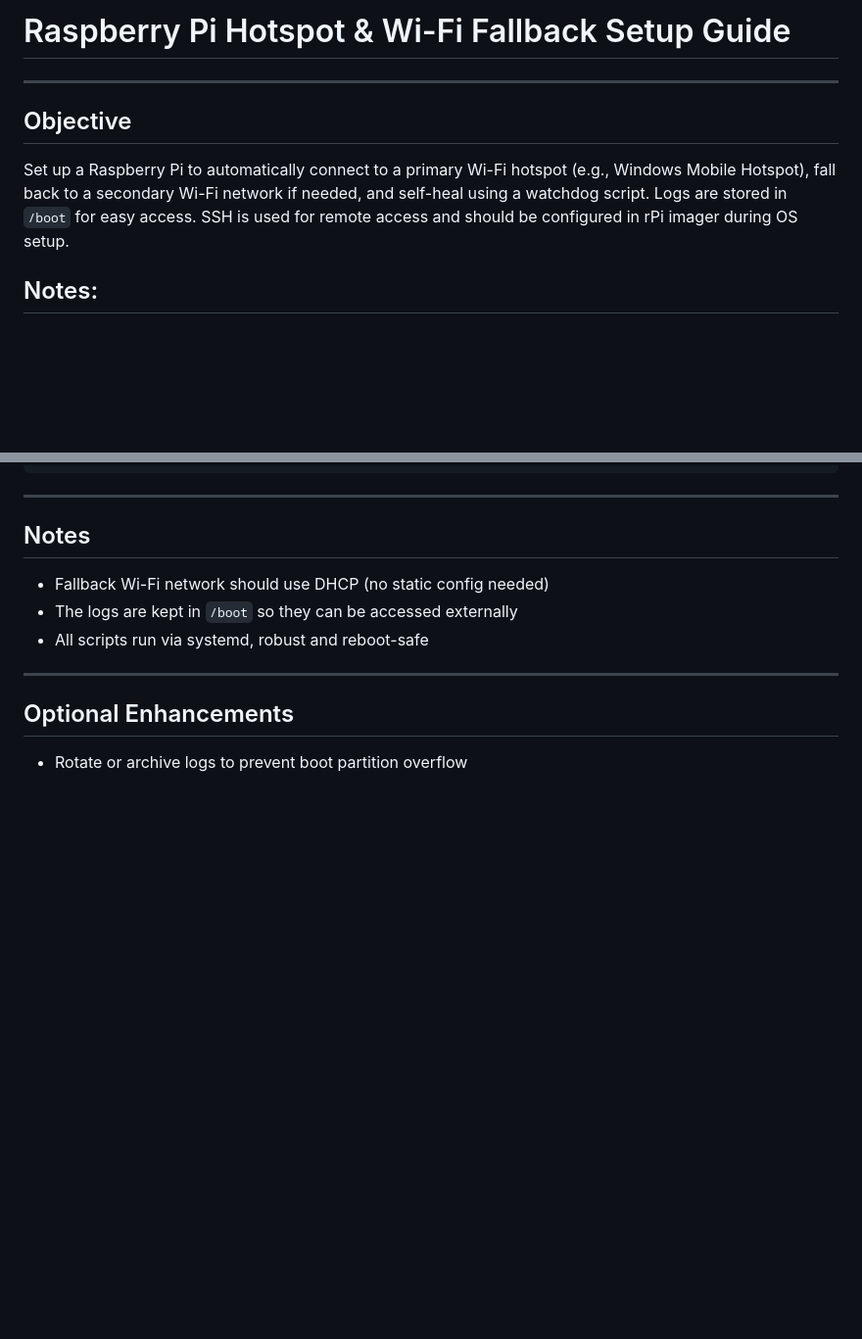
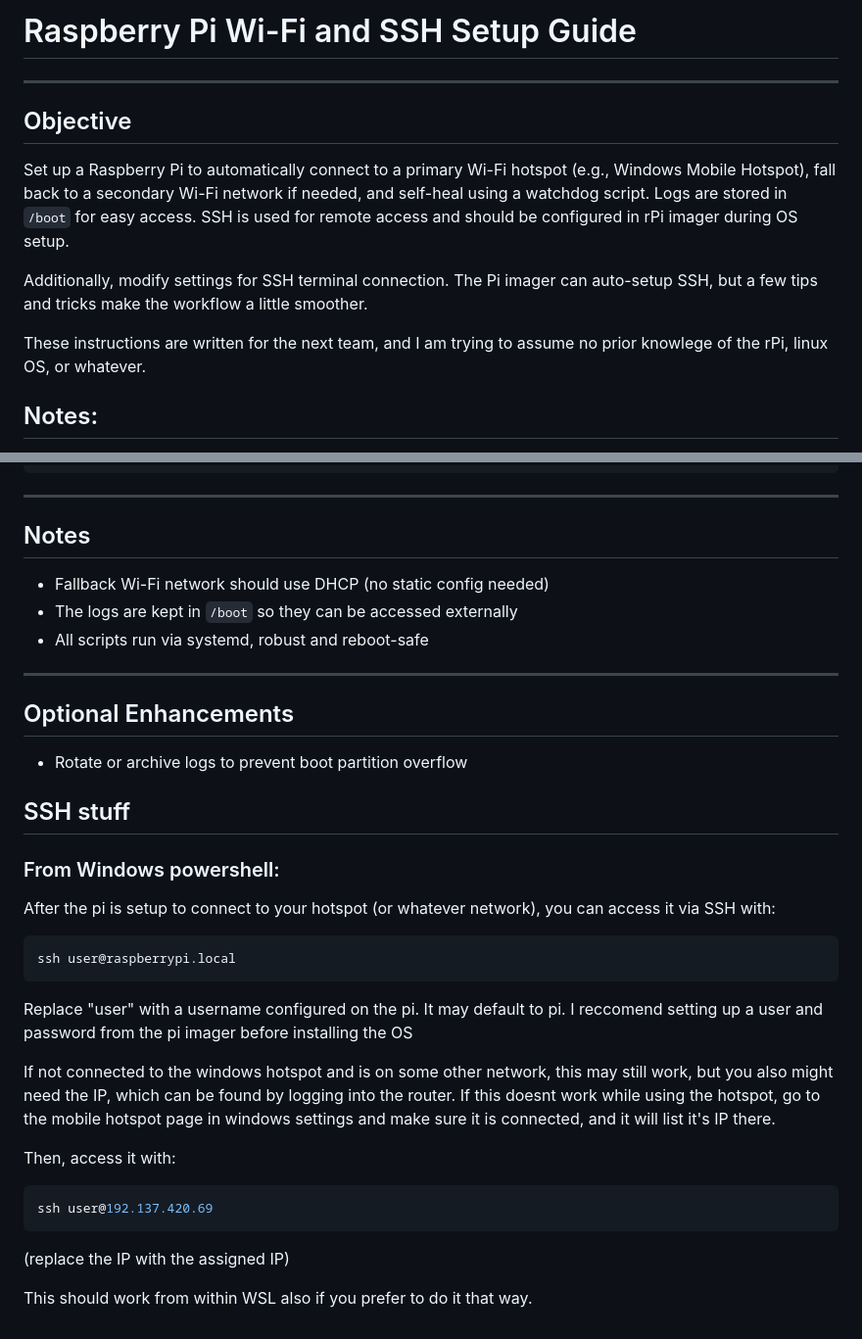
Before and after one commit to rbtillman/AI-prosthetic, a Markdown page: RaspberryPi/NetworkConfig/rpi_wifi_setup_instructions.md, 2 parts joined by grey strips. Shown at 98% size. GitHub-like rendering; blank space fills up the shorter version.

Commit message:
add ssh info to rpi network instructions

````diff
--- a/RaspberryPi/NetworkConfig/rpi_wifi_setup_instructions.md
+++ b/RaspberryPi/NetworkConfig/rpi_wifi_setup_instructions.md
@@ -1,9 +1,13 @@
-# Raspberry Pi Hotspot & Wi-Fi Fallback Setup Guide
+# Raspberry Pi Wi-Fi and SSH Setup Guide
 
 ---
 
 ## Objective
 Set up a Raspberry Pi to automatically connect to a primary Wi-Fi hotspot (e.g., Windows Mobile Hotspot), fall back to a secondary Wi-Fi network if needed, and self-heal using a watchdog script. Logs are stored in `/boot` for easy access. SSH is used for remote access and should be configured in rPi imager during OS setup.
+
+Additionally, modify settings for SSH terminal connection. The Pi imager can auto-setup SSH, but a few tips and tricks make the workflow a little smoother.
+
+These instructions are written for the next team, and I am trying to assume no prior knowlege of the rPi, linux OS, or whatever.
 
 ## Notes:
 Reccomend to use a windows mobile hotspot as the primary network for CMA project team. Campus wifi authentication method is a pain.  This makes the process simpler.
@@ -120,3 +124,23 @@ nmcli -t -f active,ssid dev wifi
 
 ## Optional Enhancements
 - Rotate or archive logs to prevent boot partition overflow
+
+## SSH stuff
+### From Windows powershell:
+After the pi is setup to connect to your hotspot (or whatever network), you can access it via SSH with:
+
+```bash
+ssh user@raspberrypi.local
+```
+Replace "user" with a username configured on the pi. It may default to pi. I reccomend setting up a user and password from the pi imager before installing the OS
+
+If not connected to the windows hotspot and is on some other network, this may still work, but you also might need the IP, which can be found by logging into the router.
+If this doesnt work while using the hotspot, go to the mobile hotspot page in windows settings and make sure it is connected, and it will list it's IP there.
+
+Then, access it with:
+```bash
+ssh user@192.137.420.69
+```
+(replace the IP with the assigned IP)
+
+This should work from within WSL also if you prefer to do it that way.
````
